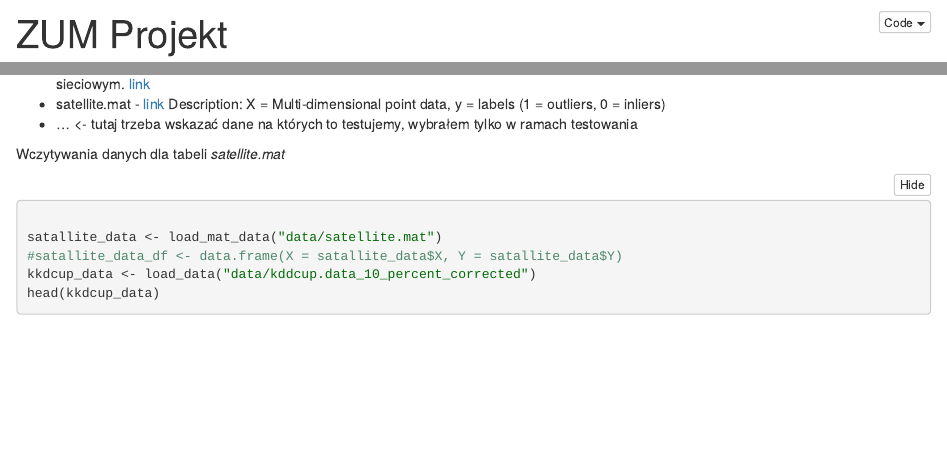
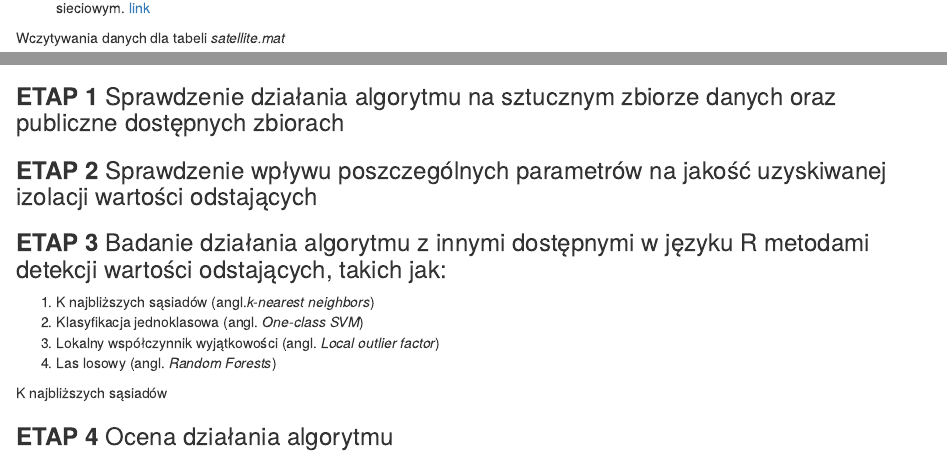
Before and after one commit to adamkrawczyk/Isolation_Forest_R, an R Markdown document (R/isolation_forest.Rmd): the page in a window 1100 px wide, from 10 px down before the commit and from 1130 px down after it, so that both start at the same text, and a second part further down, joined at a grey line. The pictures show the output file R/isolation_forest.nb.html that the author committed with the source, opened offline.

Commit message:
Add test dataset

````diff
--- a/R/isolation_forest.Rmd
+++ b/R/isolation_forest.Rmd
@@ -53,7 +56,4 @@ Dane wzięty ze strony [Outlier Detection DataSets (ODDS)](http://odds.cs.stonyb
 * kddcup.data_10_percent_corrected - Zbiór danych obejmuje szeroką gamę ???włamań??? symulowanych w wojskowym środowisku sieciowym. [link](http://kdd.ics.uci.edu/databases/kddcup99/kddcup99.html)
-* satellite.mat - [link](http://odds.cs.stonybrook.edu/satellite-dataset/)
-  Description: X = Multi-dimensional point data, y = labels (1 = outliers, 0 = inliers)
-* ... <- tutaj trzeba wskazać dane na których to testujemy, wybrałem tylko w ramach testowania
 
 Wczytywania danych dla tabeli *satellite.mat*
 
@@ -66,4 +66,22 @@ head(kkdcup_data)
 
 ```
 
-###
+### **ETAP 1** Sprawdzenie działania algorytmu na sztucznym zbiorze danych oraz publiczne dostępnych zbiorach
+
+
+
+### **ETAP 2** Sprawdzenie wpływu poszczególnych parametrów na jakość uzyskiwanej izolacji wartości odstających
+
+
+
+### **ETAP 3** Badanie działania algorytmu z innymi dostępnymi w języku R metodami detekcji wartości odstających, takich jak:
+
+1. K najbliższych sąsiadów (angl.*k-nearest neighbors*)
+2. Klasyfikacja jednoklasowa (angl. *One-class SVM*)
+3. Lokalny współczynnik wyjątkowości (angl. *Local outlier factor*)
+4. Las losowy (angl. *Random Forests*)
+
+
+K najbliższych sąsiadów
+
+### **ETAP 4** Ocena działania algorytmu
````
Also changed, not shown: R/isolation_forest.nb.html, R/isolation_forest.Rmd (3 more changed lines), 3 other files.
